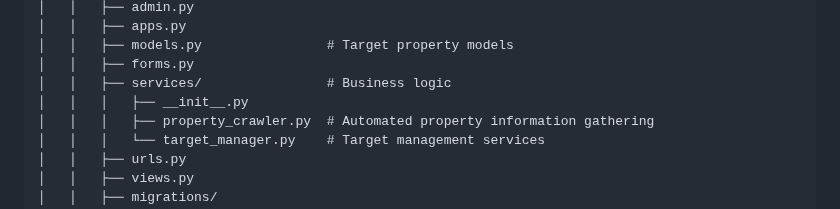
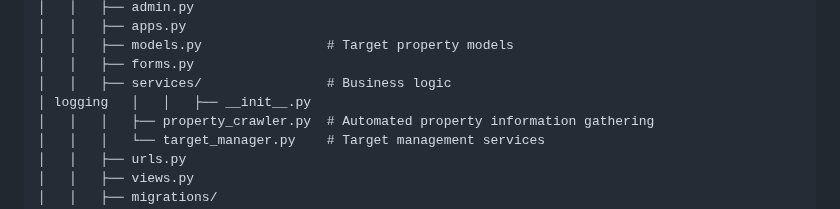
Before and after one commit to JacobTheis/secret-shopper, a Markdown page: CLAUDE.md, the part around the change. Drawn GitHub-style.

```diff
--- a/CLAUDE.md
+++ b/CLAUDE.md
@@ -92,7 +92,7 @@ re-secret-shop/
 │   │   ├── models.py                # Target property models
 │   │   ├── forms.py
 │   │   ├── services/                # Business logic
-│   │   │   ├── __init__.py
+│ logging   │   │   ├── __init__.py
 │   │   │   ├── property_crawler.py  # Automated property information gathering
 │   │   │   └── target_manager.py    # Target management services
 │   │   ├── urls.py
```
